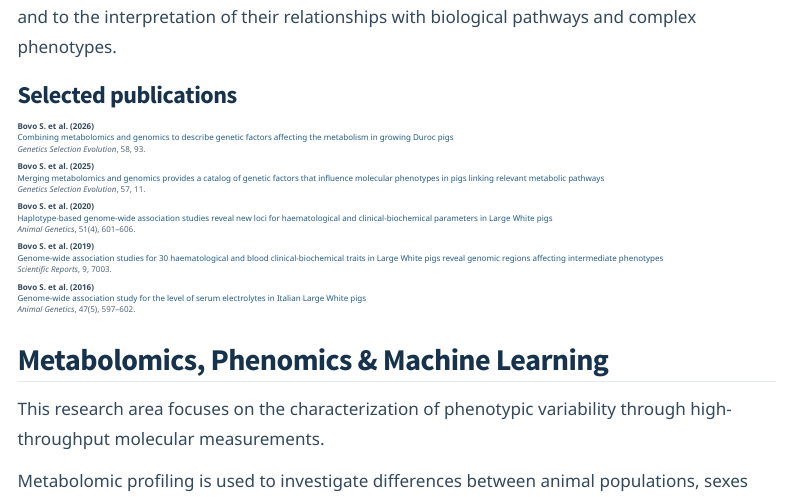
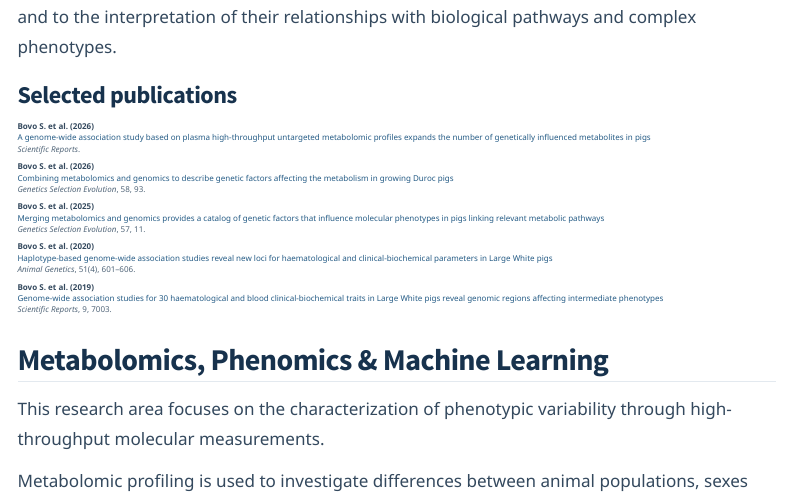
Before and after one commit to samuele-bovo/samuele-bovo.github.io, a Quarto document (research.qmd): the page in a window 1100 px wide, from 490 px down. Rendered offline with R 4.5, knitr and Pandoc in place of Quarto, with nearby package versions; menus at the side of the page are left out.

Commit message:
Update research.qmd

```diff
--- a/research.qmd
+++ b/research.qmd
@@ -38,6 +38,10 @@ with biological pathways and complex phenotypes.
 ::: {.publication-list}
 
 **Bovo S. et al. (2026)**
+[A genome-wide association study based on plasma high-throughput untargeted metabolomic profiles expands the number of genetically influenced metabolites in pigs](https://doi.org/10.1038/s41598-026-68614-3)
+*Scientific Reports*.
+
+**Bovo S. et al. (2026)**
 [Combining metabolomics and genomics to describe genetic factors affecting the metabolism in growing Duroc pigs](https://doi.org/10.1186/s12711-026-01113-1)
 *Genetics Selection Evolution*, 58, 93.
 
@@ -53,9 +57,7 @@ with biological pathways and complex phenotypes.
 [Genome-wide association studies for 30 haematological and blood clinical-biochemical traits in Large White pigs reveal genomic regions affecting intermediate phenotypes](https://doi.org/10.1038/s41598-019-43297-1)
 *Scientific Reports*, 9, 7003.
 
-**Bovo S. et al. (2016)**
-[Genome-wide association study for the level of serum electrolytes in Italian Large White pigs](https://doi.org/10.1111/age.12459)
-*Animal Genetics*, 47(5), 597–602.
+
 :::
 
 ## Metabolomics, Phenomics & Machine Learning {#metabolomics-phenomics-machine-learning}
```
